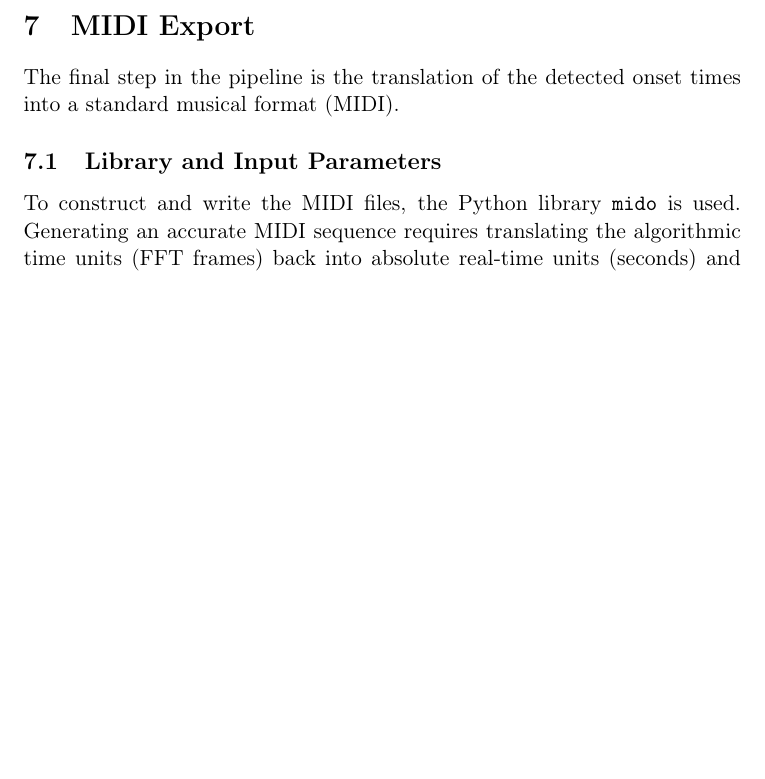
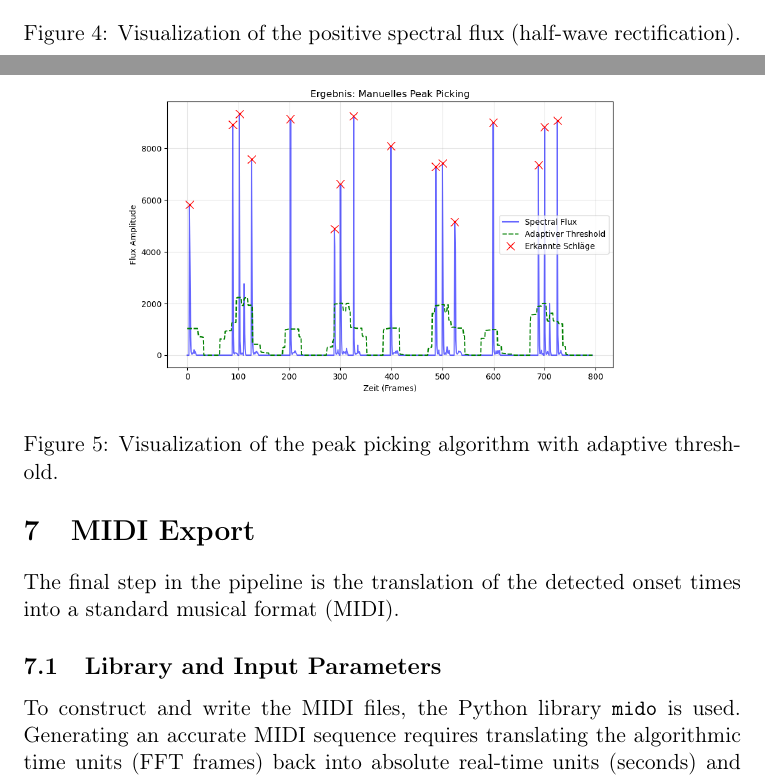
Before and after one commit to petwie/Audio-to-MIDI, a LaTeX document (Documentation/main.tex): part of page 16 of 17 before the commit and two parts of pages 12 and 17 of 18 after it, the two joined at a grey line, cut at the place of the change, the shorter picture padded with empty space. Compiled offline with pdfLaTeX.

Commit message:
Bilder eingefügt

```diff
--- a/Documentation/main.tex
+++ b/Documentation/main.tex
@@ -339,4 +346,7 @@ flux = np.sum((calculated_FLUX[:, 1:] - calculated_FLUX[:, :-1]))
                 3 & 7 & 5
             \end{bmatrix}^T
         \]
-\newpage
+        \begin{figure}[htpb]
+            \centering
+            \includegraphics[width=0.8\textwidth]{positive_spectral_flux.png}
+            \caption{Visualization of the positive spectral flux (half-wave rectification).}
@@ -424,7 +438,14 @@ def find_peaks(self, window_size, wait):
 
     self.onsets = np.array(found_peaks)
     return self.onsets
-\end{lstlisting}
+    \end{lstlisting}
+
+    \begin{figure}[htpb]
+        \centering
+        \includegraphics[width=0.8\textwidth]{peak_picking.png}
+        \caption{Visualization of the peak picking algorithm with adaptive threshold.}
+        \label{fig:peak_picking}
+    \end{figure}
 
                         \subsection{Practical Application}
                         The parameters for window size (\texttt{window\_size}) and waiting time (\texttt{wait}) depend heavily on the characteristics of the signal to be analyzed. For percussive, low-frequency instruments like a kick drum, different parameters are often chosen compared to high-frequency, fast instruments like a hi-hat.
```
Also changed, not shown: Documentation/main.pdf, Documentation/peak_picking.png (added), Documentation/positive_spectral_flux.png (added), Documentation/spectral_flux.png (added), Documentation/main.tex (11 more changed lines), 4 other files.
